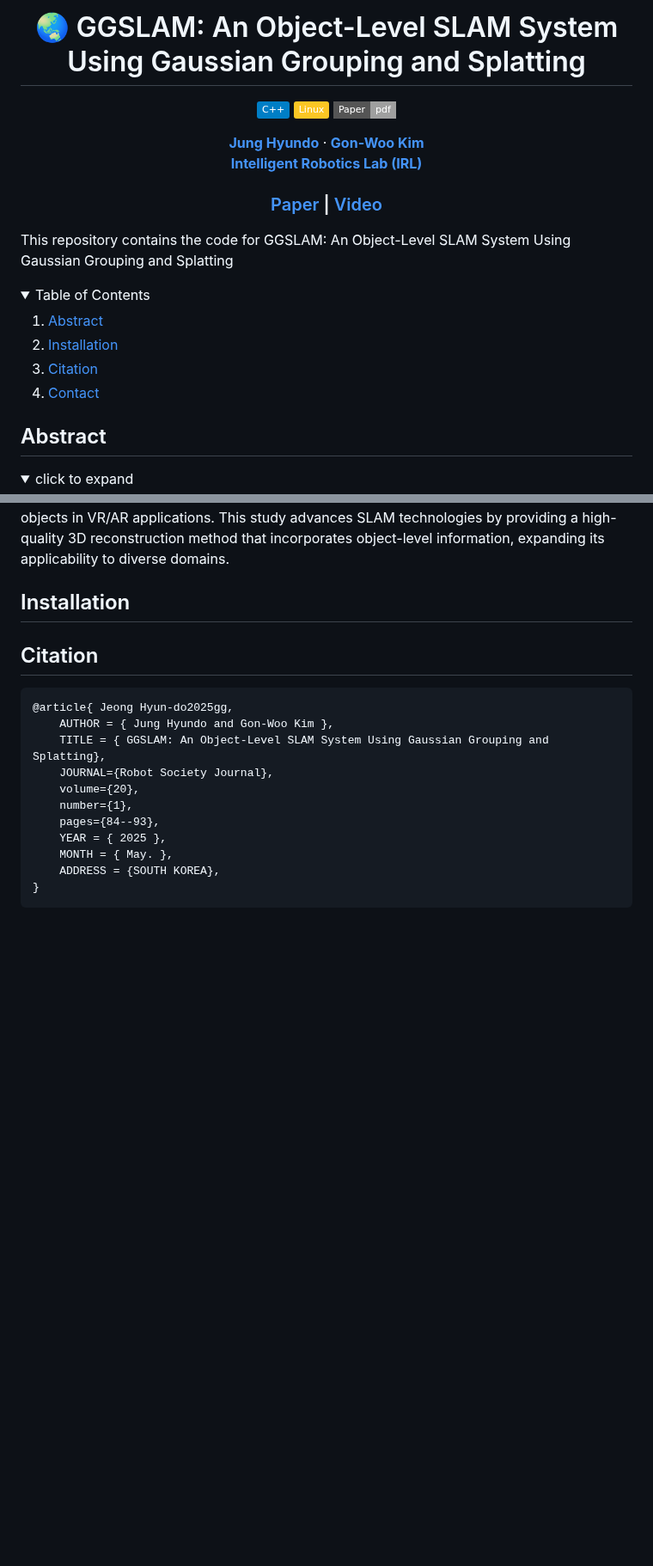
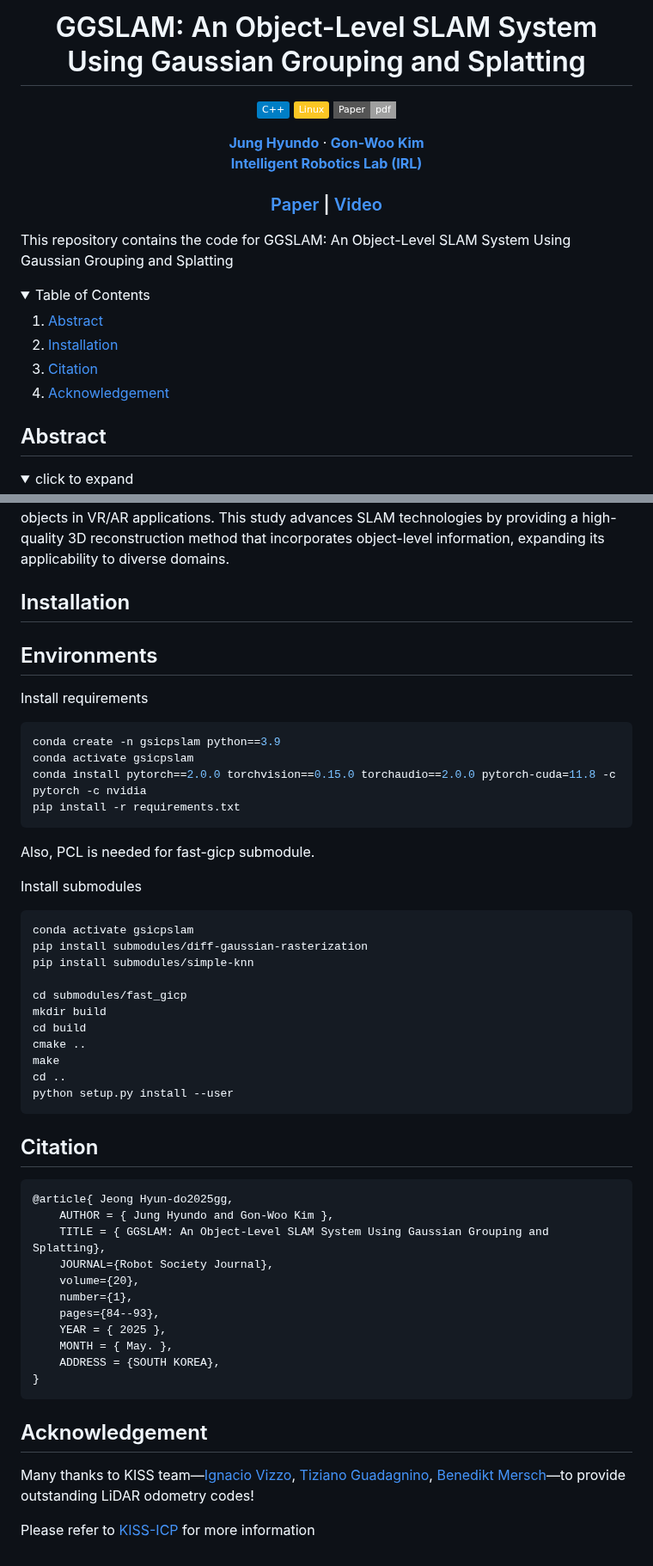
Before and after one commit to narayanlongani/GGSLAM, a Markdown page: README.md, 2 parts joined by grey strips. Shown at 86% size. Drawn GitHub-style; folded sections open; badges without logos; blank space fills up the shorter version.

````diff
--- a/README.md
+++ b/README.md
@@ -1,6 +1,6 @@
 <p align="center">
 
-  <h1 align="center"> 🌏 GGSLAM: An Object-Level SLAM System Using Gaussian Grouping and Splatting </h1>
+  <h1 align="center"> GGSLAM: An Object-Level SLAM System Using Gaussian Grouping and Splatting </h1>
 
   <p align="center">
     <a href="https://github.com/ChiyunNoh/GaRLIO"><img src="https://img.shields.io/badge/-C++-blue?logo=cplusplus" /></a>
@@ -37,7 +37,7 @@ This repository contains the code for GGSLAM: An Object-Level SLAM System Using
       <a href="#citation">Citation</a>
     </li>
     <li>
-      <a href="#contact">Contact</a>
+      <a href="#Acknowledgement">Acknowledgement</a>
     </li>
   </ol>
 </details>
@@ -52,11 +52,34 @@ by Tracking Anything to segment objects effectively, enabling the real-time cons
 
 ## Installation
 
+## Environments
+Install requirements
+```bash
+conda create -n gsicpslam python==3.9
+conda activate gsicpslam
+conda install pytorch==2.0.0 torchvision==0.15.0 torchaudio==2.0.0 pytorch-cuda=11.8 -c pytorch -c nvidia
+pip install -r requirements.txt
+```
+Also, PCL is needed for fast-gicp submodule.
+
+Install submodules
+
+```bash
+conda activate gsicpslam
+pip install submodules/diff-gaussian-rasterization
+pip install submodules/simple-knn
+
+cd submodules/fast_gicp
+mkdir build
+cd build
+cmake ..
+make
+cd ..
+python setup.py install --user
+```
+
 
 ## Citation
-
-
-
 ```
 @article{ Jeong Hyun-do2025gg,
     AUTHOR = { Jung Hyundo and Gon-Woo Kim },
@@ -70,3 +93,14 @@ by Tracking Anything to segment objects effectively, enabling the real-time cons
     ADDRESS = {SOUTH KOREA},
 }
 ```
+
+## Acknowledgement
+
+Many thanks to KISS team—[Ignacio Vizzo][nacholink], [Tiziano Guadagnino][guadagninolink], [Benedikt Mersch][merschlink]—to provide outstanding LiDAR odometry codes!
+
+Please refer to [KISS-ICP][kissicplink] for more information
+
+[nacholink]: https://github.com/nachovizzo
+[guadagninolink]: https://github.com/tizianoGuadagnino
+[merschlink]: https://github.com/benemer
+[kissicplink]: https://github.com/PRBonn/kiss-icp
````
Also changed, not shown: other parts of README.md (+1 -1 lines).
